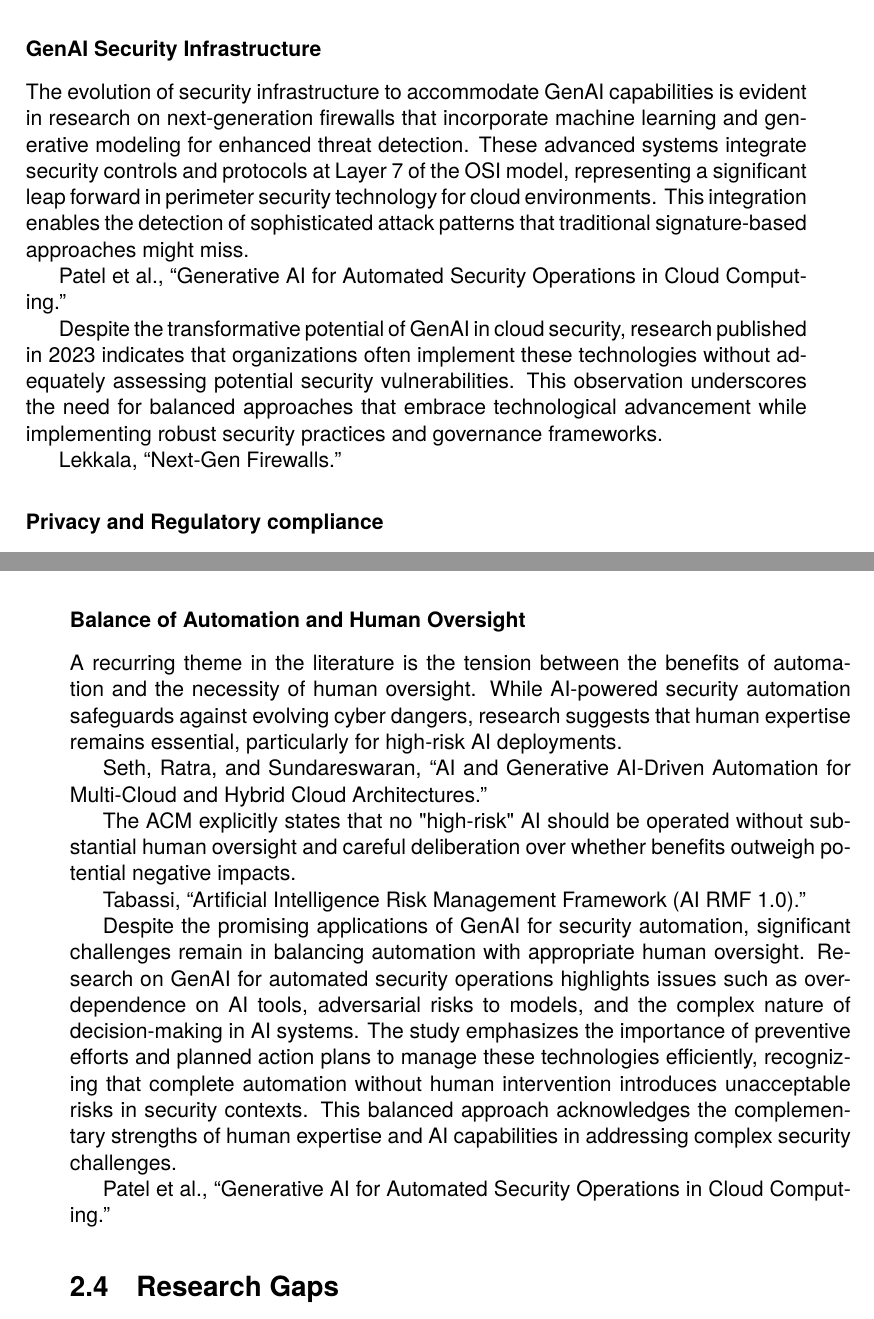
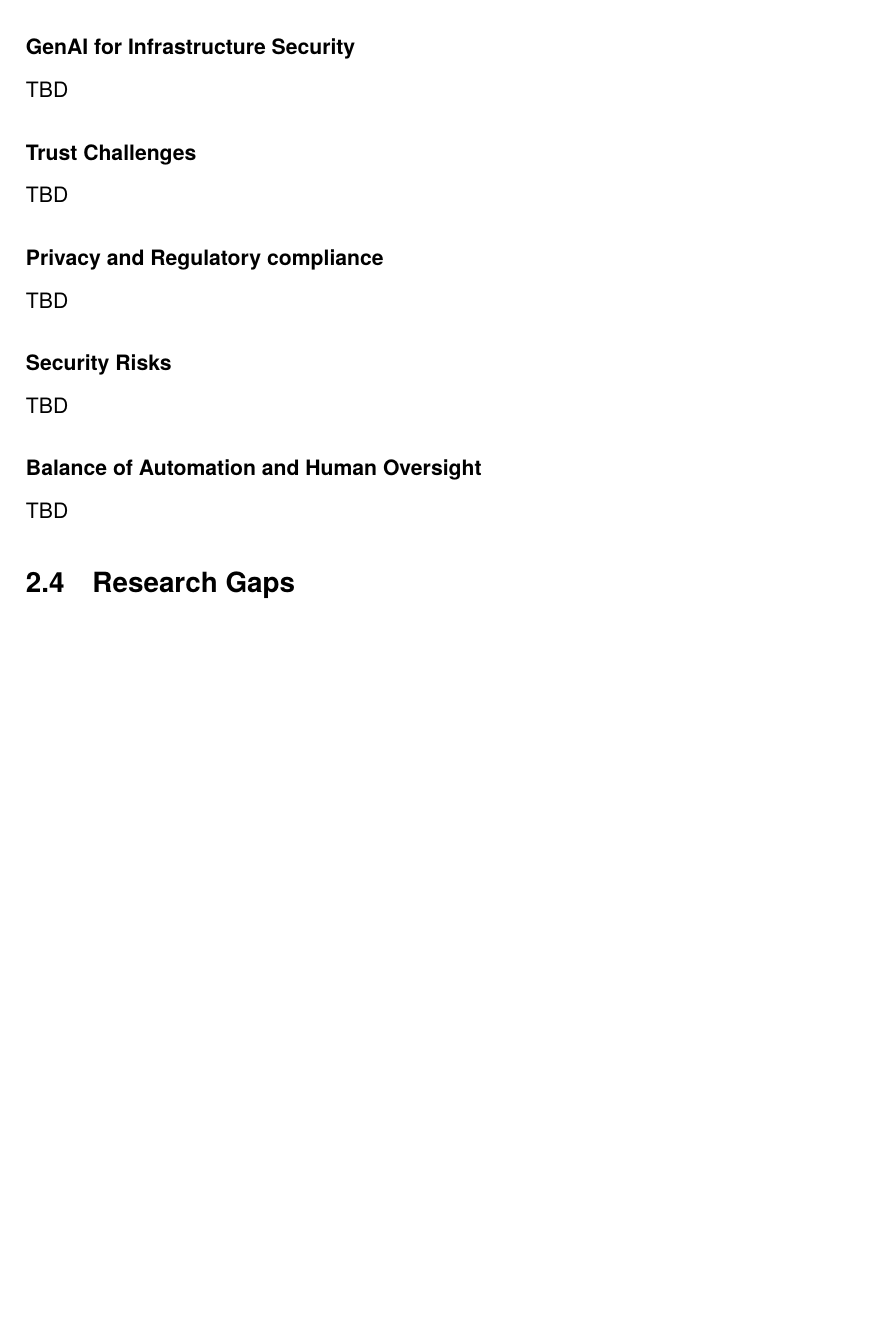
Before and after one commit to daniel-vera-g/master-thesis, a LaTeX thesis (main.tex, which reads Chapters/Chapter2.tex): two parts of pages 37 and 38 of 44 before the commit and part of page 37 of 42 after it, the two joined at a grey line, cut at the place of the change, the shorter picture padded with empty space. Compiled offline with pdfLaTeX.

Commit message:
dies das

```diff
--- a/Chapters/Chapter2.tex
+++ b/Chapters/Chapter2.tex
@@ -199,21 +190,37 @@ This approach, exemplified by DevSecOps Sentinel, highlights a promising directi
 
 % subsubsection Agent-Based Approaches (end)
 
-\subsubsection{GenAI Security Infrastructure} % (fold)
+\subsubsection{GenAI for Infrastructure Security} % (fold)
 \label{sec:GenAI Security Infrastructure}
 
-The evolution of security infrastructure to accommodate GenAI capabilities is evident in research on next-generation firewalls that incorporate machine learning and generative modeling for enhanced threat detection. These advanced systems integrate security controls and protocols at Layer 7 of the OSI model, representing a significant leap forward in perimeter security technology for cloud environments. This integration enables the detection of sophisticated attack patterns that traditional signature-based approaches might miss.
+TBD
 
-Patel et al., “Generative AI for Automated Security Operations in Cloud Computing.”
+% The evolution of security infrastructure to accommodate GenAI capabilities is evident in research on next-generation firewalls that incorporate machine learning and generative modeling for enhanced threat detection. These advanced systems integrate security controls and protocols at Layer 7 of the OSI model, representing a significant leap forward in perimeter security technology for cloud environments. This integration enables the detection of sophisticated attack patterns that traditional signature-based approaches might miss.
 
-Despite the transformative potential of GenAI in cloud security, research published in 2023 indicates that organizations often implement these technologies without adequately assessing potential security vulnerabilities. This observation underscores the need for balanced approaches that embrace technological advancement while implementing robust security practices and governance frameworks.
+% Patel et al., “Generative AI for Automated Security Operations in Cloud Computing.”
 
-Lekkala, “Next-Gen Firewalls.”
+% Despite the transformative potential of GenAI in cloud security, research published in 2023 indicates that organizations often implement these technologies without adequately assessing potential security vulnerabilities. This observation underscores the need for balanced approaches that embrace technological advancement while implementing robust security practices and governance frameworks.
+
+% Lekkala, “Next-Gen Firewalls.”
 
 % subsubsection GenAI Security Infrastructure (end)
+
+\subsubsection{Trust Challenges} % (fold)
+\label{sec:Trust Challenges}
+
+TBD
+
+% A significant challenge in implementing GenAI for security automation relates to the "black box" nature of many large language models (LLMs). Recent research addresses this concern through the Zero-Trust Architecture (ZTA) framework, which is specifically designed to address trust issues with GenAI models.
+
+% The ZTA approach acknowledges that GenAI models present unique challenges due to their opaque feature lists and multimodal capabilities. This framework is built on zero-trust principles intended to prevent data breaches, enhance privacy, and restrict internal lateral movement within enterprise environments.
+
+% “Zero-Trust Architecture (ZTA): Designing an AI-Powered Cloud Security Framework for LLMs’ Black Box Problems | Semantic Scholar.”
+
+% % subsubsection Trust Challenges (end)
+
 
 \subsubsection{Privacy and Regulatory compliance} % (fold)
 \label{sec:Privacy and Regulatory compliance}
 
-A significant challenge in implementing GenAI for security automation is ensuring compliance with evolving regulatory frameworks. Research indicates the need for clear guidelines regarding intellectual property ownership rules, particularly concerning AI-created works and the legal status of data used to train AI models.
+TBD
 
@@ -231,3 +240,4 @@ Surathunmanun, Ongsakul, and Singh, “Exploring the Role of Generative Artifici
 \subsubsection{Security Risks} % (fold)
 \label{sec:Security Risks}
 
+TBD
@@ -246,26 +255,30 @@ Nyoto, Devega, and Nyoto, “Cyber Security Risks in the Rapid Development of Ge
 
-Implementing GenAI across hyperscale cloud environments introduces additional challenges related to model distribution, data synchronization, and consistent policy enforcement across regions and services. While not explicitly addressed in all the available research, these scaling considerations represent significant technical hurdles for organizations operating at hyperscale.
-The cautionary note about adopting GenAI without carefully considering potential security vulnerabilities underscores the need for comprehensive risk assessment and gradual implementation approaches that allow organizations to identify and address issues before full-scale deployment
+% Nyoto, Devega, and Nyoto, “Cyber Security Risks in the Rapid Development of Generative Artificial Intelligence.”
 
-Weedon, “Generative AI.”
+% Implementing GenAI across hyperscale cloud environments introduces additional challenges related to model distribution, data synchronization, and consistent policy enforcement across regions and services. While not explicitly addressed in all the available research, these scaling considerations represent significant technical hurdles for organizations operating at hyperscale.
+% The cautionary note about adopting GenAI without carefully considering potential security vulnerabilities underscores the need for comprehensive risk assessment and gradual implementation approaches that allow organizations to identify and address issues before full-scale deployment
+
+% Weedon, “Generative AI.”
 
 % subsubsection Security Risks (end)
 
 \subsubsection{Balance of Automation and Human Oversight} % (fold)
 \label{sec:Balance of Automation and Human Oversight}
 
-A recurring theme in the literature is the tension between the benefits of automation and the necessity of human oversight. While AI-powered security automation safeguards against evolving cyber dangers, research suggests that human expertise remains essential, particularly for high-risk AI deployments.
+TBD
 
-Seth, Ratra, and Sundareswaran, “AI and Generative AI-Driven Automation for Multi-Cloud and Hybrid Cloud Architectures.”
+% A recurring theme in the literature is the tension between the benefits of automation and the necessity of human oversight. While AI-powered security automation safeguards against evolving cyber dangers, research suggests that human expertise remains essential, particularly for high-risk AI deployments.
 
-The ACM explicitly states that no "high-risk" AI should be operated without substantial human oversight and careful deliberation over whether benefits outweigh potential negative impacts.
+% Seth, Ratra, and Sundareswaran, “AI and Generative AI-Driven Automation for Multi-Cloud and Hybrid Cloud Architectures.”
 
-Tabassi, “Artificial Intelligence Risk Management Framework (AI RMF 1.0).”
+% The ACM explicitly states that no "high-risk" AI should be operated without substantial human oversight and careful deliberation over whether benefits outweigh potential negative impacts.
 
-Despite the promising applications of GenAI for security automation, significant challenges remain in balancing automation with appropriate human oversight. Research on GenAI for automated security operations highlights issues such as over-dependence on AI tools, adversarial risks to models, and the complex nature of decision-making in AI systems.
-The study emphasizes the importance of preventive efforts and planned action plans to manage these technologies efficiently, recognizing that complete automation without human intervention introduces unacceptable risks in security contexts. This balanced approach acknowledges the complementary strengths of human expertise and AI capabilities in addressing complex security challenges.
+% Tabassi, “Artificial Intelligence Risk Management Framework (AI RMF 1.0).”
 
-Patel et al., “Generative AI for Automated Security Operations in Cloud Computing.”
+% Despite the promising applications of GenAI for security automation, significant challenges remain in balancing automation with appropriate human oversight. Research on GenAI for automated security operations highlights issues such as over-dependence on AI tools, adversarial risks to models, and the complex nature of decision-making in AI systems.
+% The study emphasizes the importance of preventive efforts and planned action plans to manage these technologies efficiently, recognizing that complete automation without human intervention introduces unacceptable risks in security contexts. This balanced approach acknowledges the complementary strengths of human expertise and AI capabilities in addressing complex security challenges.
+
+% Patel et al., “Generative AI for Automated Security Operations in Cloud Computing.”
 
 % subsubsection Balance of Automation and Human Oversight (end)
 
```
Also changed, not shown: Chapters/Chapter2.tex (77 more changed lines).
